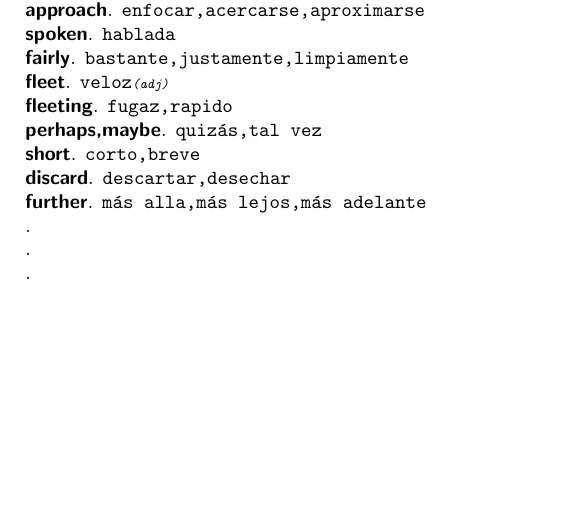
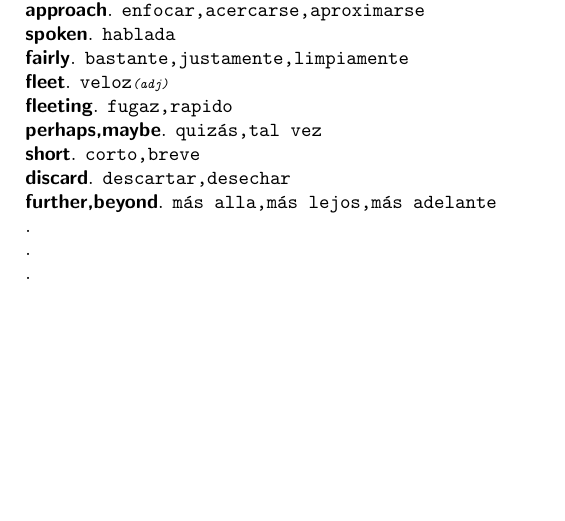
Before and after one commit to sasor/filesNoName, a LaTeX document (f.tex): part of page 2 of 2, cut so that both start at the same text. Compiled offline with pdfLaTeX.

Commit message:
add more words

```diff
--- a/f.tex
+++ b/f.tex
@@ -116,7 +116,7 @@
 	\textsf{\textbf{perhaps,maybe}}. \texttt{quiz\'as,tal vez}\\
 	\textsf{\textbf{short}}. \texttt{corto,breve}\\
 	\textsf{\textbf{discard}}. \texttt{descartar,desechar}\\
-	\textsf{\textbf{further}}. \texttt{m\'as alla,m\'as lejos,m\'as adelante}\\
+	\textsf{\textbf{further,beyond}}. \texttt{m\'as alla,m\'as lejos,m\'as adelante}\\
 	\textsf{\textbf{}}. \texttt{}\\
 	\textsf{\textbf{}}. \texttt{}\\
 	\textsf{\textbf{}}. \texttt{}\\
```
